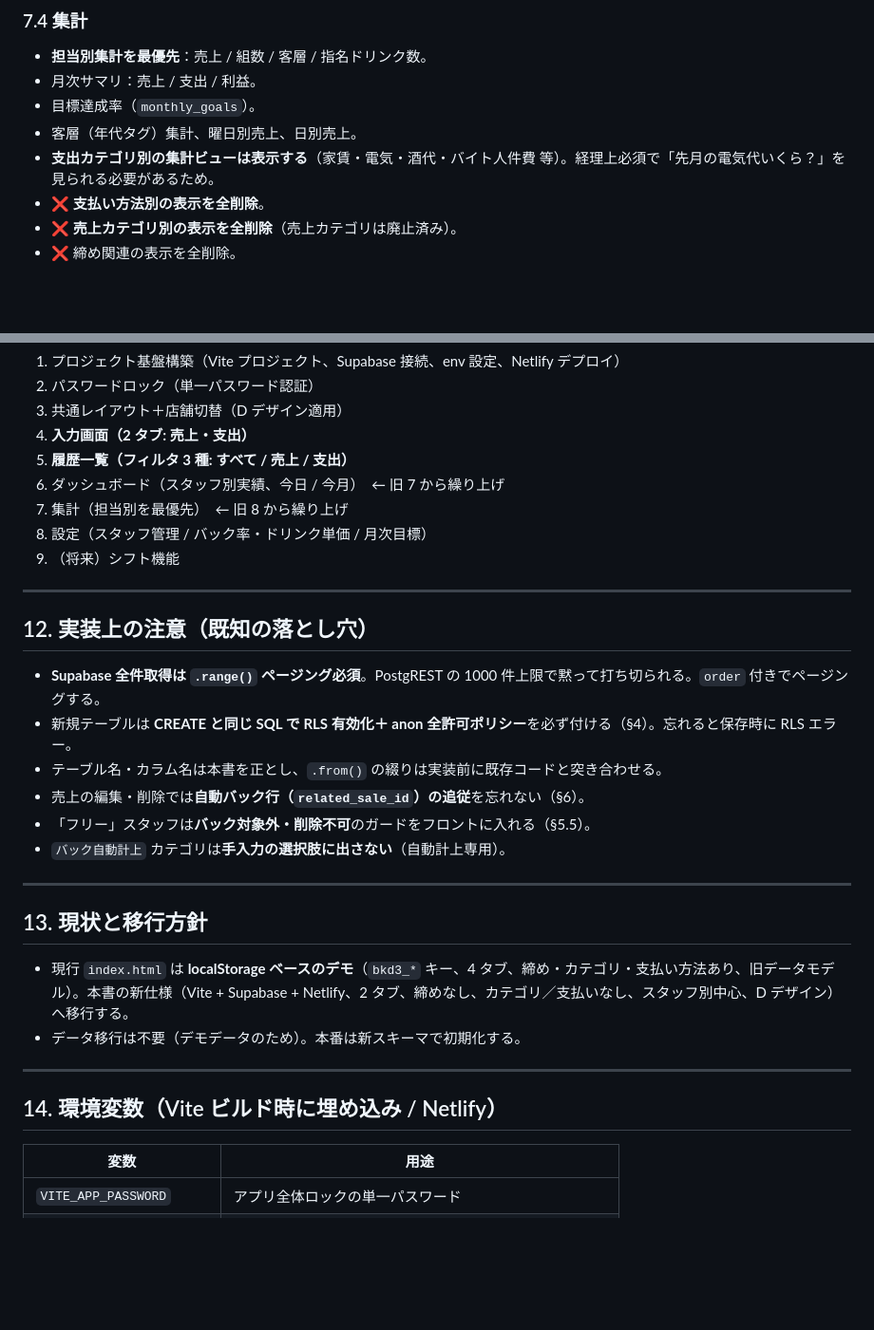
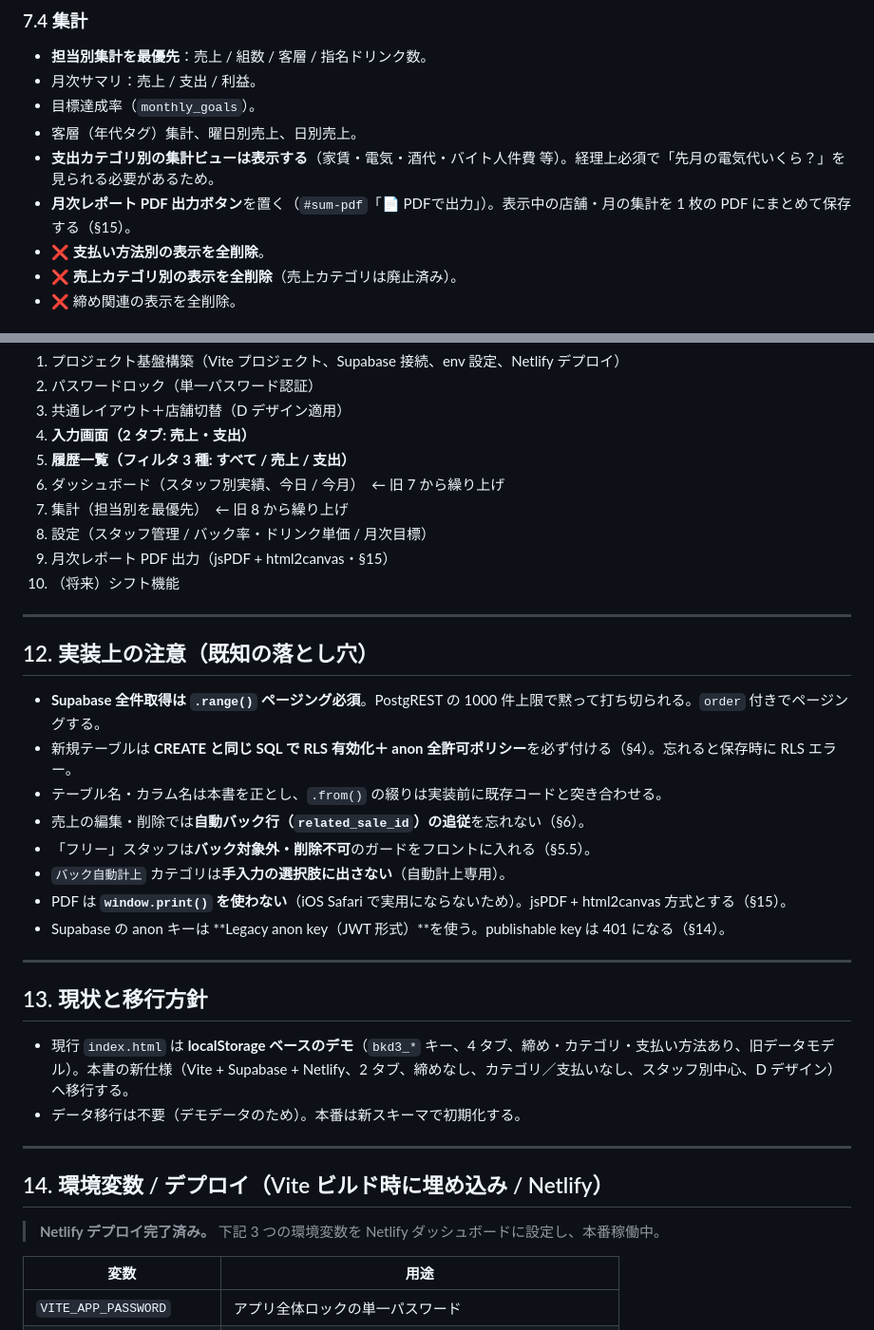
Before and after one commit to TKkikaku/bar-kanri, a Markdown page: CLAUDE.md, 2 parts joined by grey strips. Shown at 95% size. GitHub-like rendering; blank space fills up the shorter version.

```diff
--- a/CLAUDE.md
+++ b/CLAUDE.md
@@ -248,6 +249,7 @@ totalBack  = salesBack + drinkBack
 - 目標達成率（`monthly_goals`）。
 - 客層（年代タグ）集計、曜日別売上、日別売上。
 - **支出カテゴリ別の集計ビューは表示する**（家賃・電気・酒代・バイト人件費 等）。経理上必須で「先月の電気代いくら？」を見られる必要があるため。
+- **月次レポート PDF 出力ボタン**を置く（`#sum-pdf`「📄 PDFで出力」）。表示中の店舗・月の集計を 1 枚の PDF にまとめて保存する（§15）。
 - ❌ **支払い方法別の表示を全削除**。
 - ❌ **売上カテゴリ別の表示を全削除**（売上カテゴリは廃止済み）。
 - ❌ 締め関連の表示を全削除。
@@ -345,7 +347,8 @@ D（パステル可愛い）で確定。「韓国のカフェアプリ」系の
 6. ダッシュボード（スタッフ別実績、今日 / 今月）　← 旧 7 から繰り上げ
 7. 集計（担当別を最優先）　← 旧 8 から繰り上げ
 8. 設定（スタッフ管理 / バック率・ドリンク単価 / 月次目標）
-9. （将来）シフト機能
+9. 月次レポート PDF 出力（jsPDF + html2canvas・§15）
+10. （将来）シフト機能
 
 ---
 
@@ -357,6 +360,8 @@ D（パステル可愛い）で確定。「韓国のカフェアプリ」系の
 - 売上の編集・削除では**自動バック行（`related_sale_id`）の追従**を忘れない（§6）。
 - 「フリー」スタッフは**バック対象外・削除不可**のガードをフロントに入れる（§5.5）。
 - `バック自動計上` カテゴリは**手入力の選択肢に出さない**（自動計上専用）。
+- PDF は **`window.print()` を使わない**（iOS Safari で実用にならないため）。jsPDF + html2canvas 方式とする（§15）。
+- Supabase の anon キーは **Legacy anon key（JWT 形式）**を使う。publishable key は 401 になる（§14）。
 
 ---
 
@@ -367,7 +372,9 @@ D（パステル可愛い）で確定。「韓国のカフェアプリ」系の
 
 ---
 
-## 14. 環境変数（Vite ビルド時に埋め込み / Netlify）
+## 14. 環境変数 / デプロイ（Vite ビルド時に埋め込み / Netlify）
+
+> **Netlify デプロイ完了済み。** 下記 3 つの環境変数を Netlify ダッシュボードに設定し、本番稼働中。
 
 | 変数 | 用途 |
 |---|---|
```
Also changed, not shown: other parts of CLAUDE.md (+36 -2 lines).
